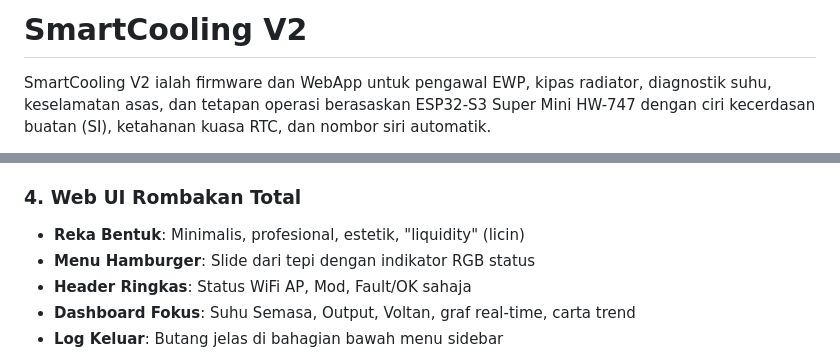
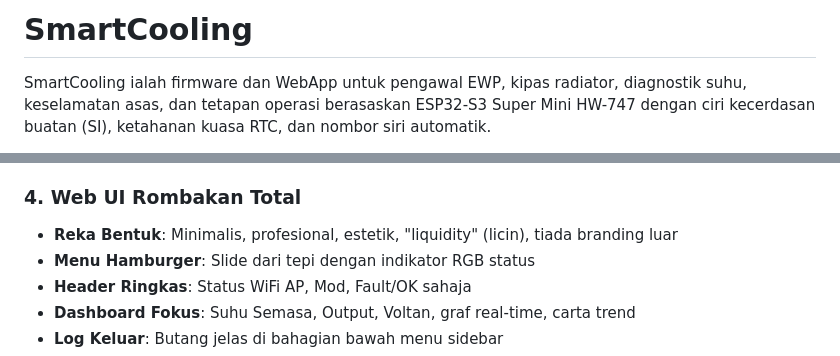
Before and after one commit to haum2002/EWP-Control, a Markdown page: README.md, 2 parts joined by grey strips. GitHub-like rendering.

Commit message:
Rename SmartCooling V2 to SmartCooling and update README branding

```diff
--- a/README.md
+++ b/README.md
@@ -1,6 +1,6 @@
-# SmartCooling V2
+# SmartCooling
 
-SmartCooling V2 ialah firmware dan WebApp untuk pengawal EWP, kipas radiator,
+SmartCooling ialah firmware dan WebApp untuk pengawal EWP, kipas radiator,
 diagnostik suhu, keselamatan asas, dan tetapan operasi berasaskan ESP32-S3
 Super Mini HW-747 dengan ciri kecerdasan buatan (SI), ketahanan kuasa RTC,
 dan nombor siri automatik.
@@ -52,7 +52,7 @@ Akses melalui IP ditolak oleh firmware. Gunakan domain rasmi
 - **Data Logging**: Struktur CSV piawai untuk latihan AI masa depan (jika SD aktif)
 
 ### 4. Web UI Rombakan Total
-- **Reka Bentuk**: Minimalis, profesional, estetik, "liquidity" (licin)
+- **Reka Bentuk**: Minimalis, profesional, estetik, "liquidity" (licin), tiada branding luar
 - **Menu Hamburger**: Slide dari tepi dengan indikator RGB status
 - **Header Ringkas**: Status WiFi AP, Mod, Fault/OK sahaja
 - **Dashboard Fokus**: Suhu Semasa, Output, Voltan, graf real-time, carta trend
```
